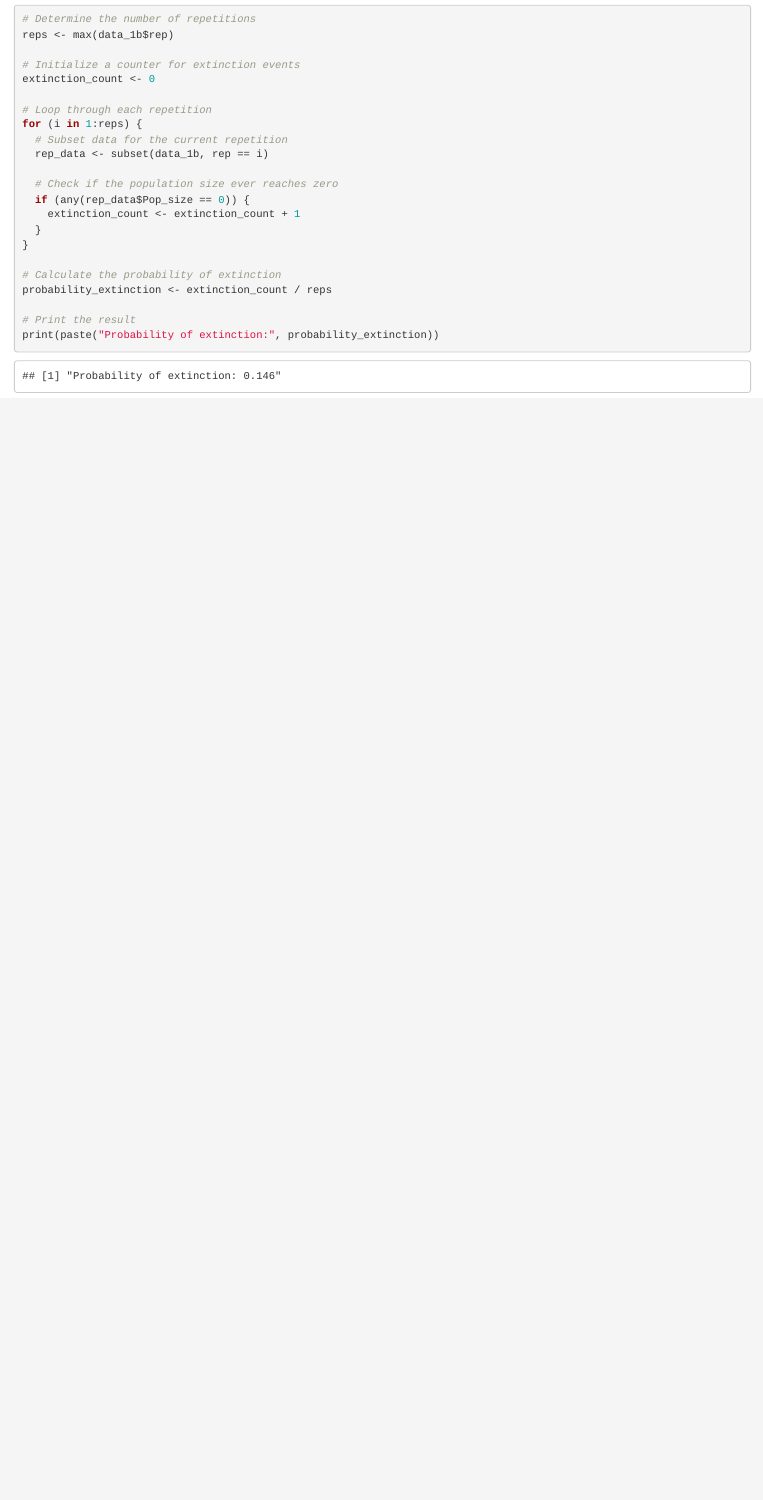
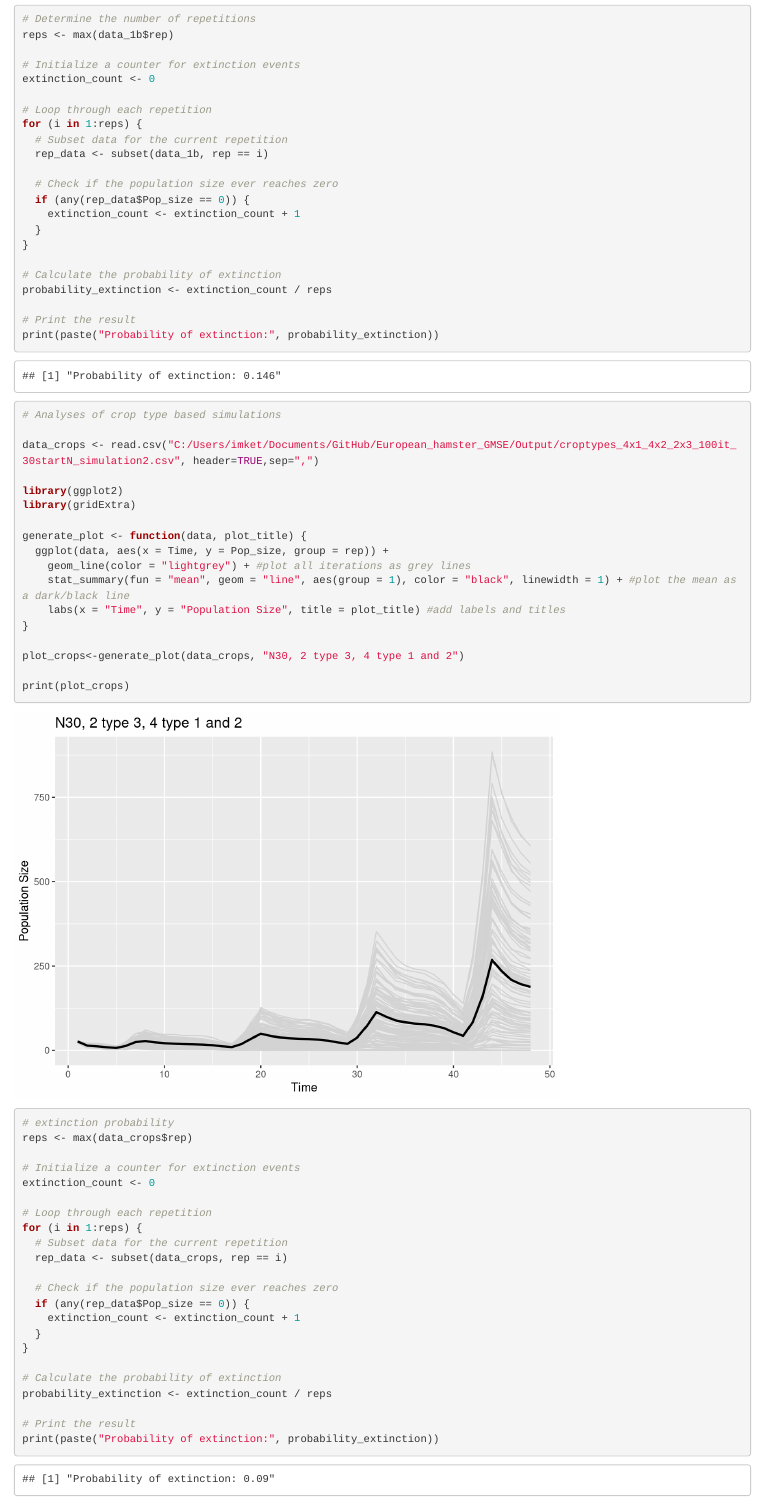
Before and after one commit to ImkeTomsin/European_hamster_GMSE, an R Markdown document (GMSE_output_analysis.Rmd): the page in a window 1100 px wide, from 4460 px down. Rendered offline with R 4.5, knitr and Pandoc, with nearby package versions.

Commit message:
Small updates

````diff
--- a/GMSE_output_analysis.Rmd
+++ b/GMSE_output_analysis.Rmd
@@ -119,3 +119,47 @@ probability_extinction <- extinction_count / reps
 print(paste("Probability of extinction:", probability_extinction))
 
 ```
+```{r}
+# Analyses of crop type based simulations
+
+data_crops <- read.csv("C:/Users/imket/Documents/GitHub/European_hamster_GMSE/Output/croptypes_4x1_4x2_2x3_100it_30startN_simulation2.csv", header=TRUE,sep=",")
+
+library(ggplot2)
+library(gridExtra)
+
+generate_plot <- function(data, plot_title) {
+  ggplot(data, aes(x = Time, y = Pop_size, group = rep)) +
+    geom_line(color = "lightgrey") + #plot all iterations as grey lines
+    stat_summary(fun = "mean", geom = "line", aes(group = 1), color = "black", linewidth = 1) + #plot the mean as a dark/black line
+    labs(x = "Time", y = "Population Size", title = plot_title) #add labels and titles
+}
+
+plot_crops<-generate_plot(data_crops, "N30, 2 type 3, 4 type 1 and 2")
+
+print(plot_crops)
+
+# extinction probability
+reps <- max(data_crops$rep)
+
+# Initialize a counter for extinction events
+extinction_count <- 0
+
+# Loop through each repetition
+for (i in 1:reps) {
+  # Subset data for the current repetition
+  rep_data <- subset(data_crops, rep == i)
+
+  # Check if the population size ever reaches zero
+  if (any(rep_data$Pop_size == 0)) {
+    extinction_count <- extinction_count + 1
+  }
+}
+
+# Calculate the probability of extinction
+probability_extinction <- extinction_count / reps
+
+# Print the result
+print(paste("Probability of extinction:", probability_extinction))
+
+
+```
````
Also changed, not shown: GMSE_EH.Rmd (+4 -2 lines).
